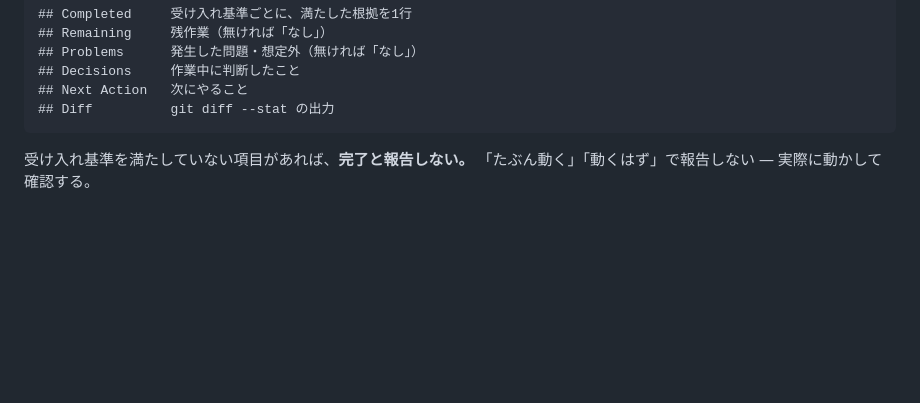
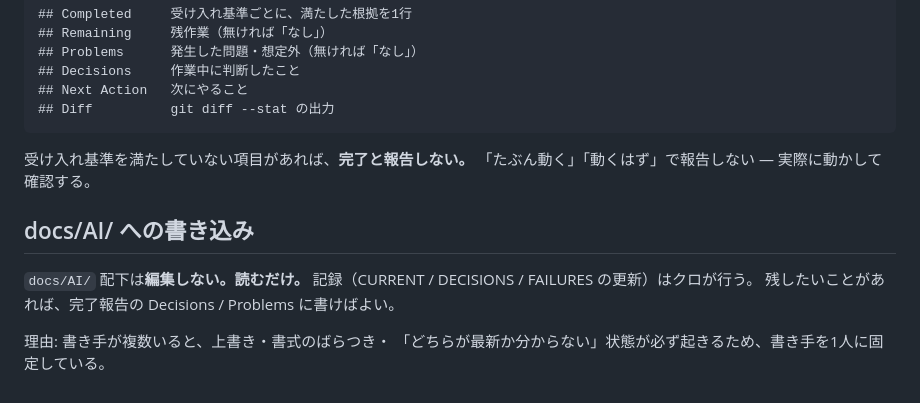
Before and after one commit to yoz400/growth-quest, a Markdown page: AGENTS.md, the part around the change. Drawn GitHub-style; blank space fills up the shorter version.

```diff
--- a/AGENTS.md
+++ b/AGENTS.md
@@ -82,3 +82,12 @@ node は未インストール（構文チェックは jsc かブラウザで）
 
 受け入れ基準を満たしていない項目があれば、**完了と報告しない。**
 「たぶん動く」「動くはず」で報告しない — 実際に動かして確認する。
+
+## docs/AI/ への書き込み
+
+`docs/AI/` 配下は**編集しない。読むだけ。**
+記録（CURRENT / DECISIONS / FAILURES の更新）はクロが行う。
+残したいことがあれば、完了報告の Decisions / Problems に書けばよい。
+
+理由: 書き手が複数いると、上書き・書式のばらつき・
+「どちらが最新か分からない」状態が必ず起きるため、書き手を1人に固定している。
```
Also changed, not shown: docs/AI/INSTRUCTIONS.md (+36 -9 lines).
